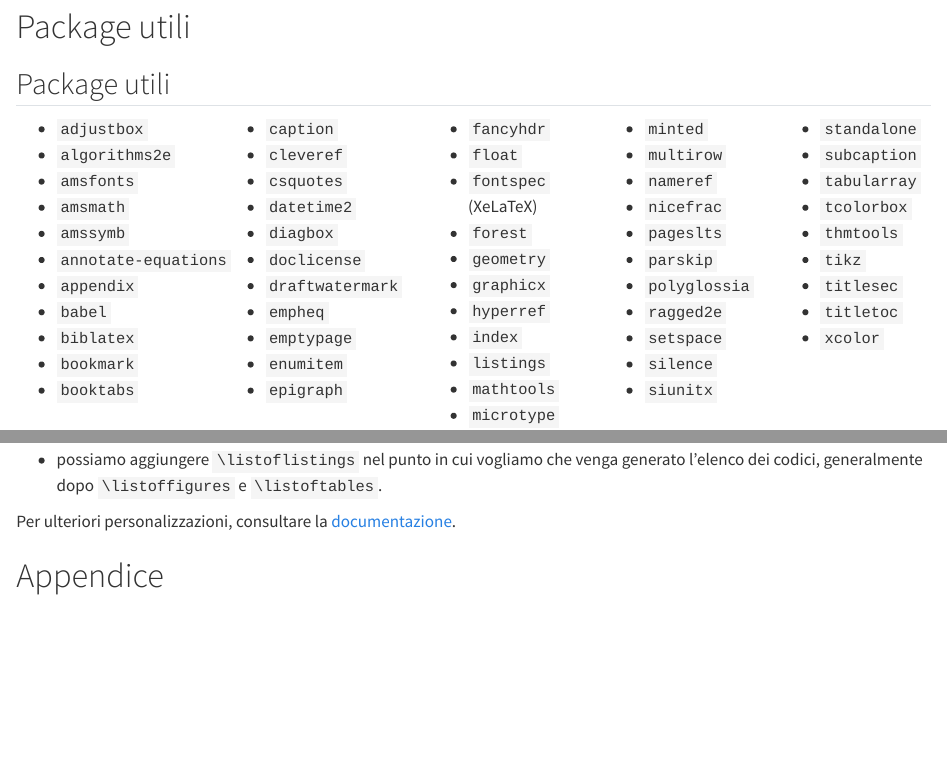
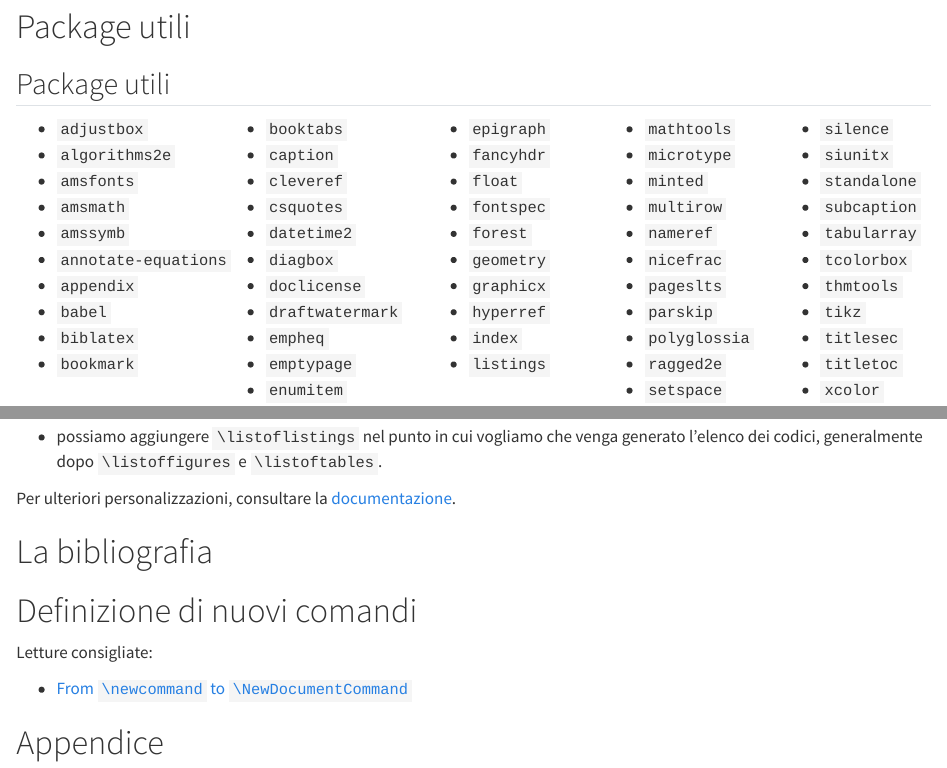
Before and after one commit to emanuelenardi/latex-fablab, a Quarto document (presentation.qmd): the page in a window 1100 px wide, from 14340 px down, and a second part further down, joined at a grey line. Rendered offline with R 4.5, knitr and Pandoc in place of Quarto, with nearby package versions; long lines of code are wrapped; badge pictures from the web are left out.

Commit message:
riorganizzazione materiale

```diff
--- a/presentation.qmd
+++ b/presentation.qmd
@@ -1047,22 +1047,22 @@ $out_dir = 'build';
 - `empheq`
 - `emptypage`
 - `enumitem`
-- `epigraph`
 :::
 :::{.column width="20%"}
+- `epigraph`
 - `fancyhdr`
 - `float`
-- `fontspec` (XeLaTeX)
+- `fontspec`
 - `forest`
 - `geometry`
 - `graphicx`
 - `hyperref`
 - `index`
 - `listings`
+:::
+:::{.column width="20%"}
 - `mathtools`
 - `microtype`
-:::
-:::{.column width="20%"}
 - `minted`
 - `multirow`
 - `nameref`
@@ -1366,11 +1366,13 @@ Il main di Java passa come paramentro \mintinline{java}{String[] args}.
 
 Per ulteriori personalizzazioni, consultare la [documentazione](https://ctan.mirror.garr.it/mirrors/ctan/macros/latex/contrib/minted/minted.pdf).
 
-<!-- # Definizione di nuovi comandi {.smaller}
+# La bibliografia
+
+# Definizione di nuovi comandi {.smaller}
 
 Letture consigliate:
 
-- [From `\newcommand` to `\NewDocumentCommand`](https://www.texdev.net/2010/05/23/from-newcommand-to-newdocumentcommand/) -->
+- [From `\newcommand` to `\NewDocumentCommand`](https://www.texdev.net/2010/05/23/from-newcommand-to-newdocumentcommand/)
 
 # Appendice {.smaller}
 
```
Also changed, not shown: presentation.qmd (6 more changed lines).
